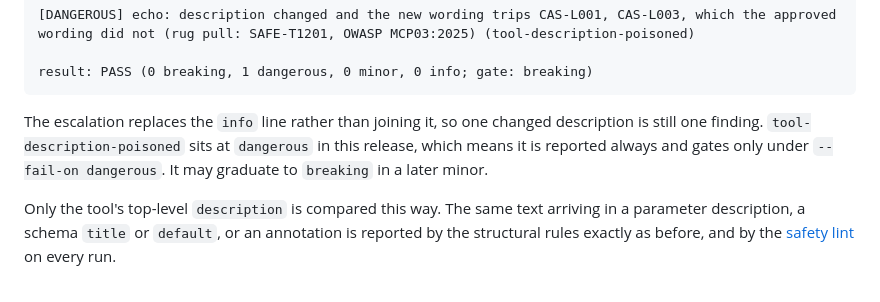
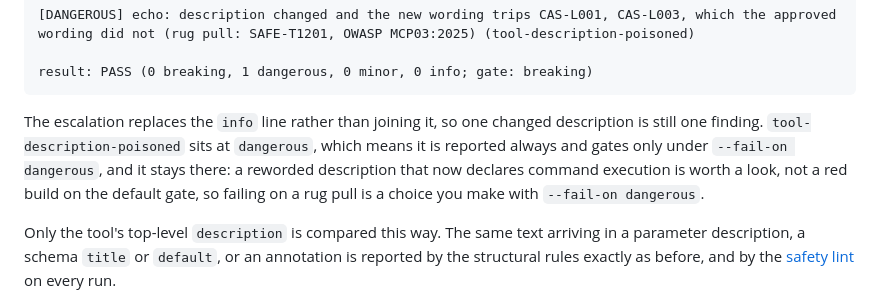
Before and after one commit to ivermin1123/mcp-cassette, a Markdown page: README.md, the part around the change. Rendered like a GitHub page.

````diff
--- a/README.md
+++ b/README.md
@@ -404,7 +404,7 @@ A description that was already poisoned when it was committed has not pulled any
 result: PASS (0 breaking, 1 dangerous, 0 minor, 0 info; gate: breaking)
 ```
 
-The escalation replaces the `info` line rather than joining it, so one changed description is still one finding. `tool-description-poisoned` sits at `dangerous` in this release, which means it is reported always and gates only under `--fail-on dangerous`. It may graduate to `breaking` in a later minor.
+The escalation replaces the `info` line rather than joining it, so one changed description is still one finding. `tool-description-poisoned` sits at `dangerous`, which means it is reported always and gates only under `--fail-on dangerous`, and it stays there: a reworded description that now declares command execution is worth a look, not a red build on the default gate, so failing on a rug pull is a choice you make with `--fail-on dangerous`.
 
 Only the tool's top-level `description` is compared this way. The same text arriving in a parameter description, a schema `title` or `default`, or an annotation is reported by the structural rules exactly as before, and by the [safety lint](#safety-lint-rules) on every run.
 
````
Also changed, not shown: BACKLOG.md (+43 -10 lines), CHANGELOG.md (+6 -0 lines).
